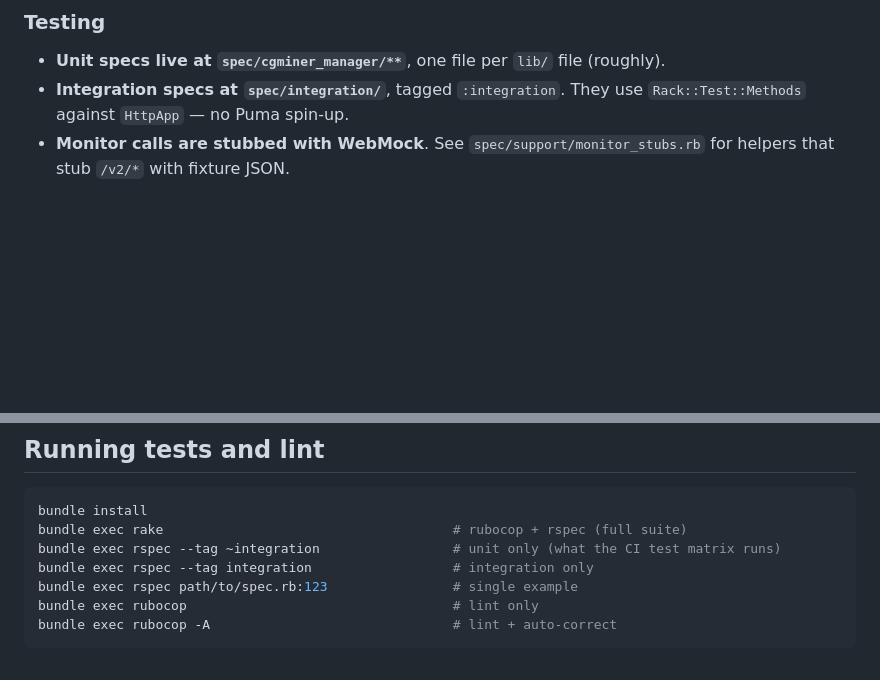
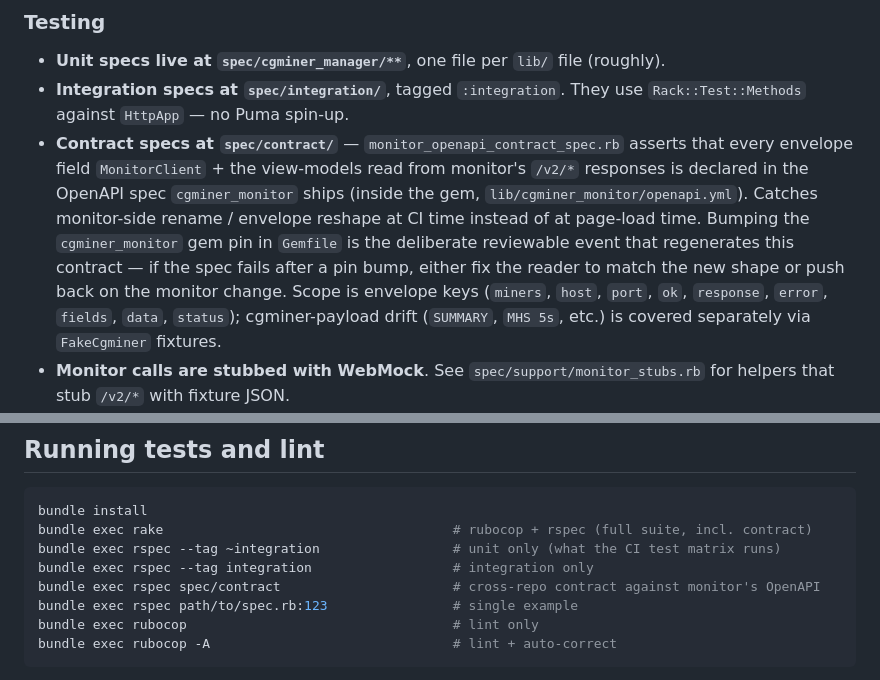
Before and after one commit to jramos/cgminer_manager, a Markdown page: AGENTS.md, 2 parts joined by grey strips. GitHub-like rendering; blank space fills up the shorter version.

Commit message:
docs(agents): document monitor-OpenAPI contract test coverage
Add a "Contract specs" bullet to the Testing section explaining the
new spec/contract/monitor_openapi_contract_spec.rb — what it asserts
(envelope-field coverage against cgminer_monitor's shipped OpenAPI),
how it discovers the spec (gem_dir resolution of the pinned gem),
and when the expected failure mode is "push back on the monitor
change" vs. "update the reader." Add the contract spec to the
Running tests commands block.

````diff
--- a/AGENTS.md
+++ b/AGENTS.md
@@ -163,6 +163,7 @@ bin/cgminer_manager run
 
 - **Unit specs live at `spec/cgminer_manager/**`**, one file per `lib/` file (roughly).
 - **Integration specs at `spec/integration/`**, tagged `:integration`. They use `Rack::Test::Methods` against `HttpApp` — no Puma spin-up.
+- **Contract specs at `spec/contract/`** — `monitor_openapi_contract_spec.rb` asserts that every envelope field `MonitorClient` + the view-models read from monitor's `/v2/*` responses is declared in the OpenAPI spec `cgminer_monitor` ships (inside the gem, `lib/cgminer_monitor/openapi.yml`). Catches monitor-side rename / envelope reshape at CI time instead of at page-load time. Bumping the `cgminer_monitor` gem pin in `Gemfile` is the deliberate reviewable event that regenerates this contract — if the spec fails after a pin bump, either fix the reader to match the new shape or push back on the monitor change. Scope is envelope keys (`miners`, `host`, `port`, `ok`, `response`, `error`, `fields`, `data`, `status`); cgminer-payload drift (`SUMMARY`, `MHS 5s`, etc.) is covered separately via `FakeCgminer` fixtures.
 - **Monitor calls are stubbed with WebMock**. See `spec/support/monitor_stubs.rb` for helpers that stub `/v2/*` with fixture JSON.
 - **cgminer calls use `FakeCgminer`** (the shared in-process TCP server from `spec/support/fake_cgminer.rb`).
 - **Specs that render routes call `HttpApp.configure_for_test!(monitor_url:, miners_file:, ...)`** in a `before` block. It populates every Sinatra setting (including eagerly parsing `miners_file` into `settings.configured_miners`) so the suite is order-independent without a separate reset step.
@@ -176,9 +177,10 @@ bin/cgminer_manager run
 
 ```sh
 bundle install
-bundle exec rake                                     # rubocop + rspec (full suite)
+bundle exec rake                                     # rubocop + rspec (full suite, incl. contract)
 bundle exec rspec --tag ~integration                 # unit only (what the CI test matrix runs)
 bundle exec rspec --tag integration                  # integration only
+bundle exec rspec spec/contract                      # cross-repo contract against monitor's OpenAPI
 bundle exec rspec path/to/spec.rb:123                # single example
 bundle exec rubocop                                  # lint only
 bundle exec rubocop -A                               # lint + auto-correct
````
